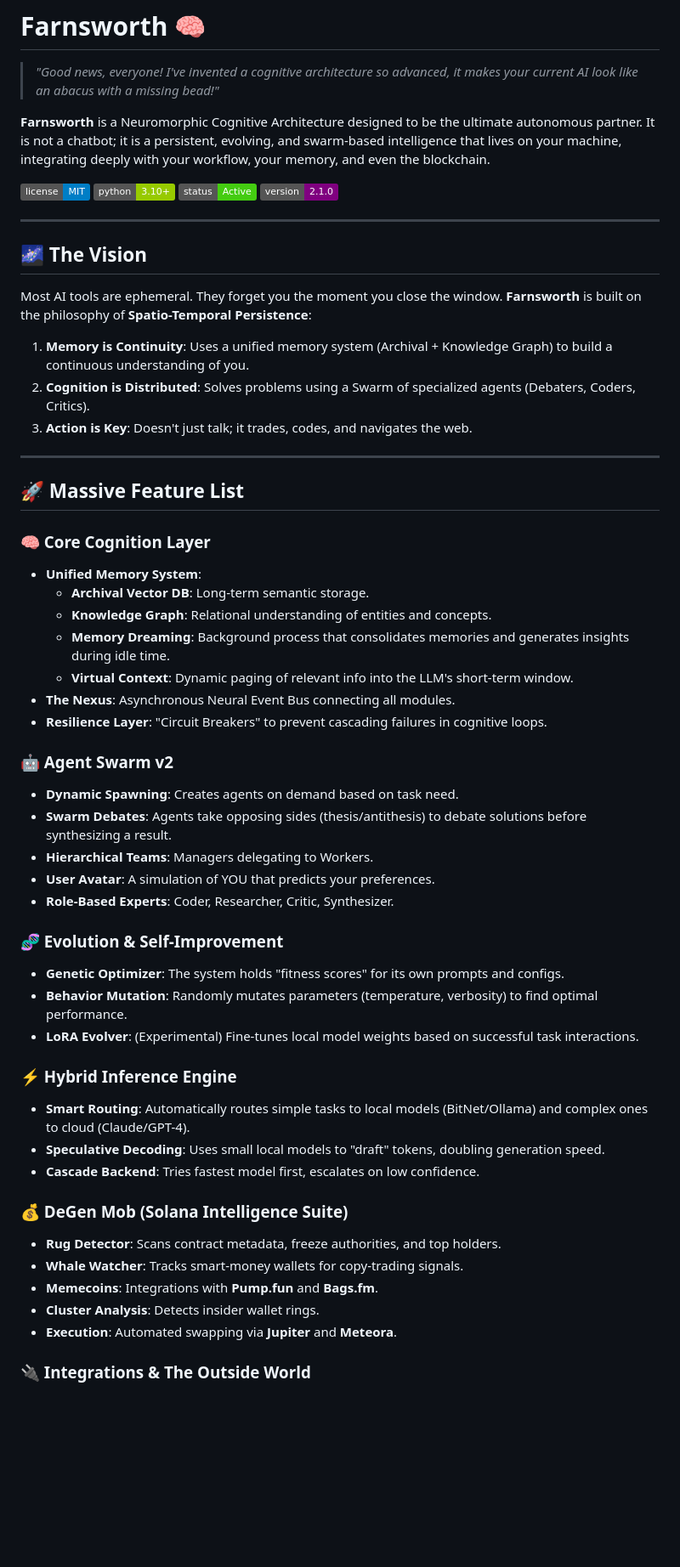
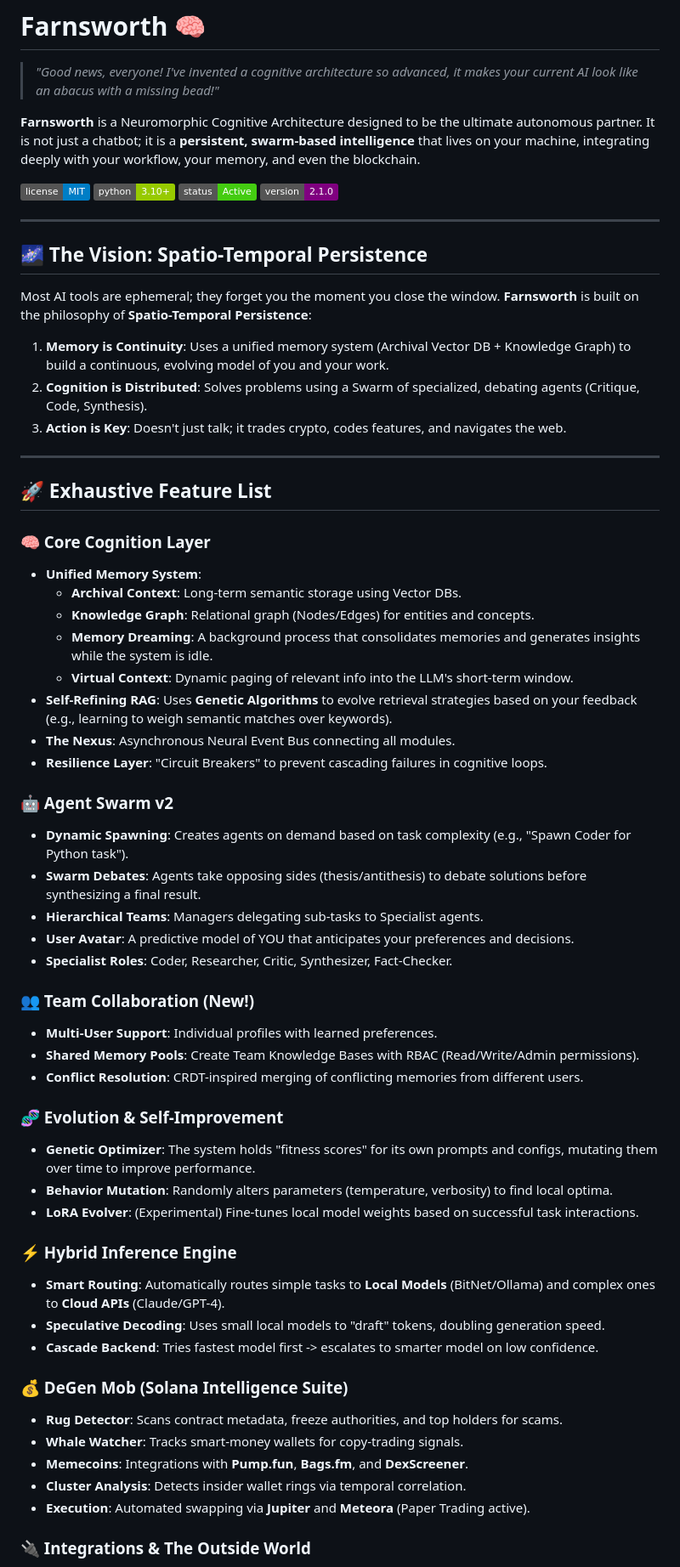
Before and after one commit to timowhite88/Farnsworth, a Markdown page: README.md, the part around one of its changes. Shown at 85% size. GitHub-like rendering; badges without logos; blank space fills up the shorter version.

```diff
--- a/README.md
+++ b/README.md
@@ -2,7 +2,7 @@
 
 > *"Good news, everyone! I've invented a cognitive architecture so advanced, it makes your current AI look like an abacus with a missing bead!"*
 
-**Farnsworth** is a Neuromorphic Cognitive Architecture designed to be the ultimate autonomous partner. It is not a chatbot; it is a persistent, evolving, and swarm-based intelligence that lives on your machine, integrating deeply with your workflow, your memory, and even the blockchain.
+**Farnsworth** is a Neuromorphic Cognitive Architecture designed to be the ultimate autonomous partner. It is not just a chatbot; it is a **persistent, swarm-based intelligence** that lives on your machine, integrating deeply with your workflow, your memory, and even the blockchain.
 
 ![License](https://img.shields.io/badge/license-MIT-blue.svg)
 ![Python](https://img.shields.io/badge/python-3.10+-green.svg)
@@ -11,50 +11,57 @@
 
 ---
 
-## 🌌 The Vision
+## 🌌 The Vision: Spatio-Temporal Persistence
 
-Most AI tools are ephemeral. They forget you the moment you close the window.
+Most AI tools are ephemeral; they forget you the moment you close the window.
 **Farnsworth** is built on the philosophy of **Spatio-Temporal Persistence**:
-1.  **Memory is Continuity**: Uses a unified memory system (Archival + Knowledge Graph) to build a continuous understanding of you.
-2.  **Cognition is Distributed**: Solves problems using a Swarm of specialized agents (Debaters, Coders, Critics).
-3.  **Action is Key**: Doesn't just talk; it trades, codes, and navigates the web.
+
+1.  **Memory is Continuity**: Uses a unified memory system (Archival Vector DB + Knowledge Graph) to build a continuous, evolving model of you and your work.
+2.  **Cognition is Distributed**: Solves problems using a Swarm of specialized, debating agents (Critique, Code, Synthesis).
+3.  **Action is Key**: Doesn't just talk; it trades crypto, codes features, and navigates the web.
 
 ---
 
-## 🚀 Massive Feature List
+## 🚀 Exhaustive Feature List
 
 ### 🧠 Core Cognition Layer
 *   **Unified Memory System**:
-    *   **Archival Vector DB**: Long-term semantic storage.
-    *   **Knowledge Graph**: Relational understanding of entities and concepts.
-    *   **Memory Dreaming**: Background process that consolidates memories and generates insights during idle time.
+    *   **Archival Context**: Long-term semantic storage using Vector DBs.
+    *   **Knowledge Graph**: Relational graph (Nodes/Edges) for entities and concepts.
+    *   **Memory Dreaming**: A background process that consolidates memories and generates insights while the system is idle.
     *   **Virtual Context**: Dynamic paging of relevant info into the LLM's short-term window.
+*   **Self-Refining RAG**: Uses **Genetic Algorithms** to evolve retrieval strategies based on your feedback (e.g., learning to weigh semantic matches over keywords).
 *   **The Nexus**: Asynchronous Neural Event Bus connecting all modules.
 *   **Resilience Layer**: "Circuit Breakers" to prevent cascading failures in cognitive loops.
 
 ### 🤖 Agent Swarm v2
-*   **Dynamic Spawning**: Creates agents on demand based on task need.
-*   **Swarm Debates**: Agents take opposing sides (thesis/antithesis) to debate solutions before synthesizing a result.
-*   **Hierarchical Teams**: Managers delegating to Workers.
-*   **User Avatar**: A simulation of YOU that predicts your preferences.
-*   **Role-Based Experts**: Coder, Researcher, Critic, Synthesizer.
+*   **Dynamic Spawning**: Creates agents on demand based on task complexity (e.g., "Spawn Coder for Python task").
+*   **Swarm Debates**: Agents take opposing sides (thesis/antithesis) to debate solutions before synthesizing a final result.
+*   **Hierarchical Teams**: Managers delegating sub-tasks to Specialist agents.
+*   **User Avatar**: A predictive model of YOU that anticipates your preferences and decisions.
+*   **Specialist Roles**: Coder, Researcher, Critic, Synthesizer, Fact-Checker.
+
+### 👥 Team Collaboration (New!)
+*   **Multi-User Support**: Individual profiles with learned preferences.
+*   **Shared Memory Pools**: Create Team Knowledge Bases with RBAC (Read/Write/Admin permissions).
+*   **Conflict Resolution**: CRDT-inspired merging of conflicting memories from different users.
 
 ### 🧬 Evolution & Self-Improvement
-*   **Genetic Optimizer**: The system holds "fitness scores" for its own prompts and configs.
-*   **Behavior Mutation**: Randomly mutates parameters (temperature, verbosity) to find optimal performance.
+*   **Genetic Optimizer**: The system holds "fitness scores" for its own prompts and configs, mutating them over time to improve performance.
+*   **Behavior Mutation**: Randomly alters parameters (temperature, verbosity) to find local optima.
 *   **LoRA Evolver**: (Experimental) Fine-tunes local model weights based on successful task interactions.
 
 ### ⚡ Hybrid Inference Engine
-*   **Smart Routing**: Automatically routes simple tasks to local models (BitNet/Ollama) and complex ones to cloud (Claude/GPT-4).
+*   **Smart Routing**: Automatically routes simple tasks to **Local Models** (BitNet/Ollama) and complex ones to **Cloud APIs** (Claude/GPT-4).
 *   **Speculative Decoding**: Uses small local models to "draft" tokens, doubling generation speed.
-*   **Cascade Backend**: Tries fastest model first, escalates on low confidence.
+*   **Cascade Backend**: Tries fastest model first -> escalates to smarter model on low confidence.
 
 ### 💰 DeGen Mob (Solana Intelligence Suite)
-*   **Rug Detector**: Scans contract metadata, freeze authorities, and top holders.
+*   **Rug Detector**: Scans contract metadata, freeze authorities, and top holders for scams.
 *   **Whale Watcher**: Tracks smart-money wallets for copy-trading signals.
-*   **Memecoins**: Integrations with **Pump.fun** and **Bags.fm**.
-*   **Cluster Analysis**: Detects insider wallet rings.
-*   **Execution**: Automated swapping via **Jupiter** and **Meteora**.
+*   **Memecoins**: Integrations with **Pump.fun**, **Bags.fm**, and **DexScreener**.
+*   **Cluster Analysis**: Detects insider wallet rings via temporal correlation.
+*   **Execution**: Automated swapping via **Jupiter** and **Meteora** (Paper Trading active).
 
 ### 🔌 Integrations & The Outside World
 *   **Universal AI Gateway**: Connects to Grok (xAI), Gemini, OpenAI, Anthropic, and Ollama.
```
Also changed, not shown: other parts of README.md (+33 -31 lines).
